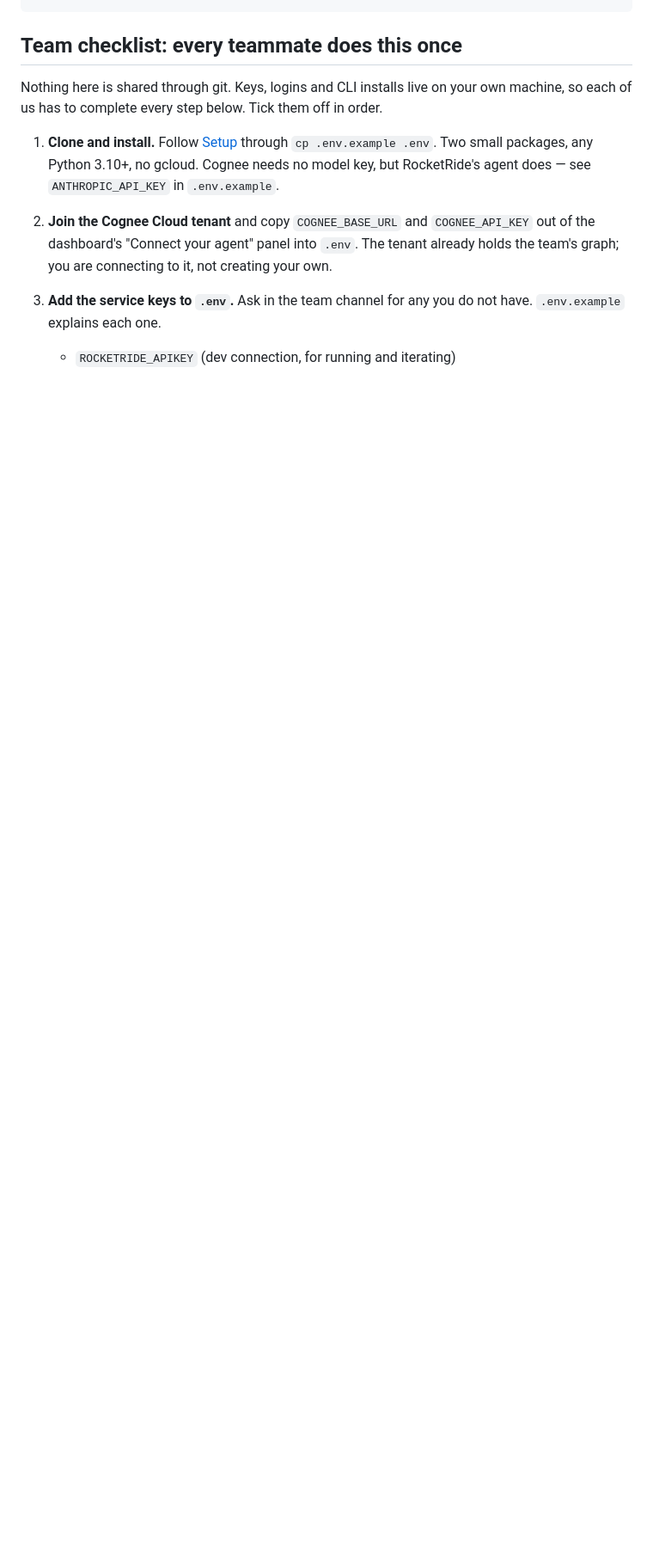
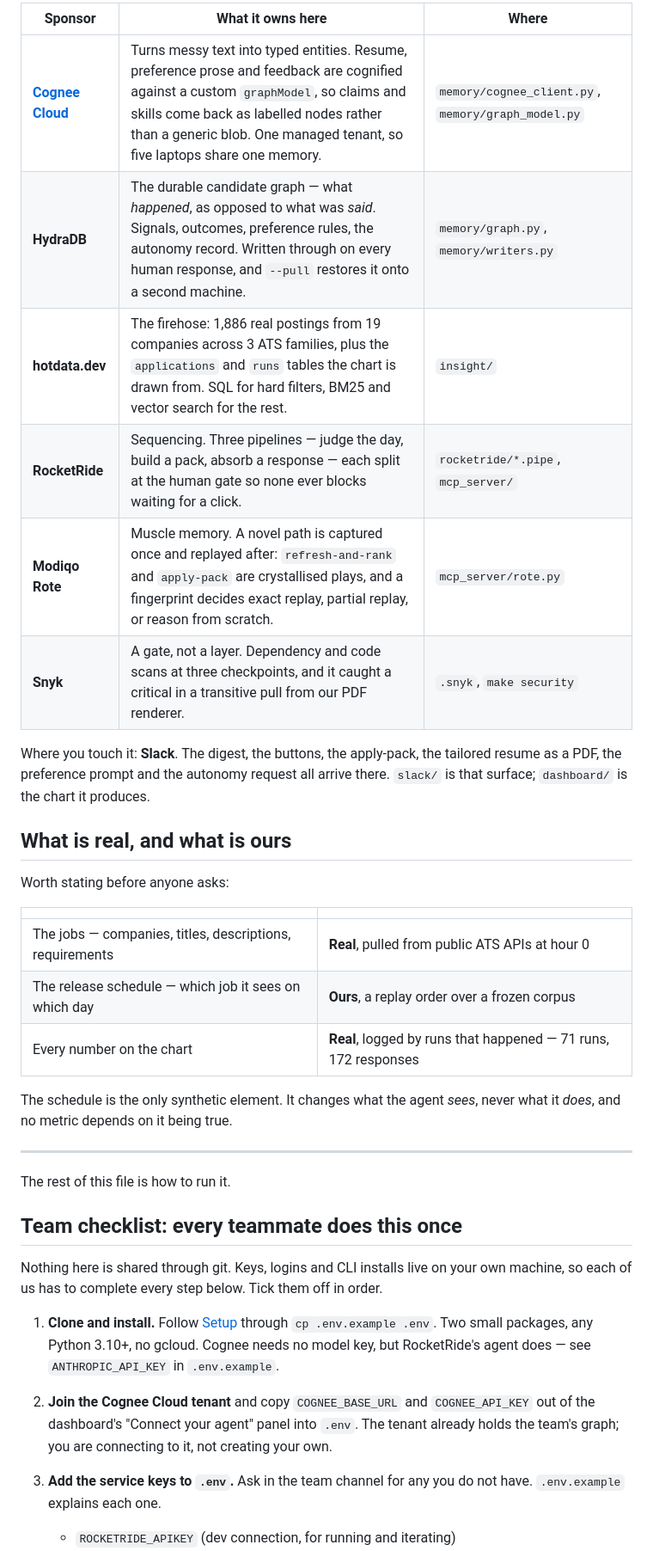
Before and after one commit to RoderickQiu/data-ai-hack, a Markdown page: README.md, the part around one of its changes. Shown at 86% size. Rendered like a GitHub page; blank space fills up the shorter version.

````diff
--- a/README.md
+++ b/README.md
@@ -12,4 +66,34 @@ cognee (memory) -> HydraDB (stores it) -> hotdata.dev (ad-hoc queries) -> Rocket
 ```
+
+| Sponsor | What it owns here | Where |
+| --- | --- | --- |
+| **[Cognee Cloud](https://docs.cognee.ai/)** | Turns messy text into typed entities. Resume, preference prose and feedback are cognified against a custom `graphModel`, so claims and skills come back as labelled nodes rather than a generic blob. One managed tenant, so five laptops share one memory. | `memory/cognee_client.py`, `memory/graph_model.py` |
+| **HydraDB** | The durable candidate graph — what *happened*, as opposed to what was *said*. Signals, outcomes, preference rules, the autonomy record. Written through on every human response, and `--pull` restores it onto a second machine. | `memory/graph.py`, `memory/writers.py` |
+| **hotdata.dev** | The firehose: 1,886 real postings from 19 companies across 3 ATS families, plus the `applications` and `runs` tables the chart is drawn from. SQL for hard filters, BM25 and vector search for the rest. | `insight/` |
+| **RocketRide** | Sequencing. Three pipelines — judge the day, build a pack, absorb a response — each split at the human gate so none ever blocks waiting for a click. | `rocketride/*.pipe`, `mcp_server/` |
+| **Modiqo Rote** | Muscle memory. A novel path is captured once and replayed after: `refresh-and-rank` and `apply-pack` are crystallised plays, and a fingerprint decides exact replay, partial replay, or reason from scratch. | `mcp_server/rote.py` |
+| **Snyk** | A gate, not a layer. Dependency and code scans at three checkpoints, and it caught a critical in a transitive pull from our PDF renderer. | `.snyk`, `make security` |
+
+Where you touch it: **Slack**. The digest, the buttons, the apply-pack, the
+tailored resume as a PDF, the preference prompt and the autonomy request all
+arrive there. `slack/` is that surface; `dashboard/` is the chart it produces.
+
+## What is real, and what is ours
+
+Worth stating before anyone asks:
+
+| | |
+| --- | --- |
+| The jobs — companies, titles, descriptions, requirements | **Real**, pulled from public ATS APIs at hour 0 |
+| The release schedule — which job it sees on which day | **Ours**, a replay order over a frozen corpus |
+| Every number on the chart | **Real**, logged by runs that happened — 71 runs, 172 responses |
+
+The schedule is the only synthetic element. It changes what the agent *sees*,
+never what it *does*, and no metric depends on it being true.
+
+---
+
+The rest of this file is how to run it.
 
 ## Team checklist: every teammate does this once
 
````
Also changed, not shown: other parts of README.md (+62 -8 lines).
